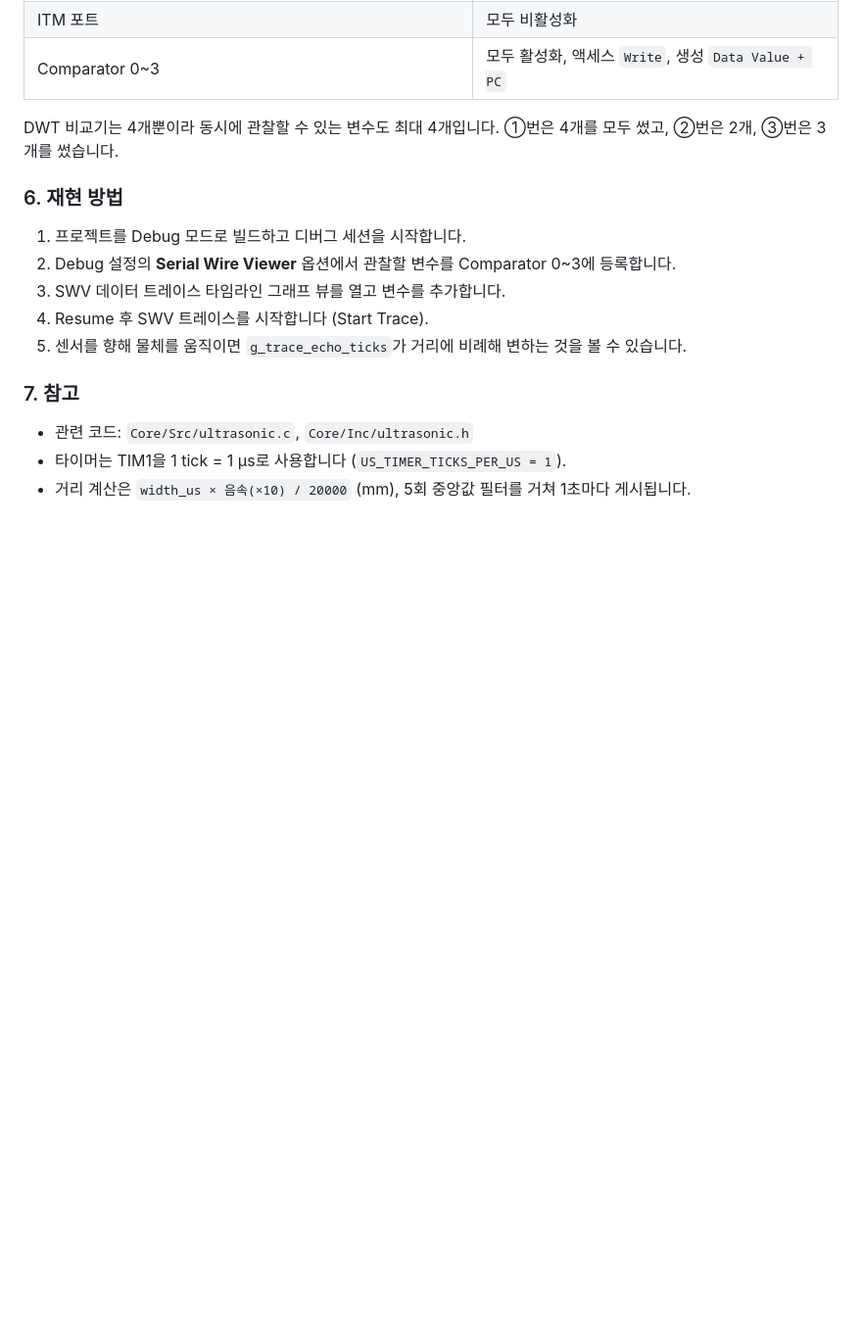
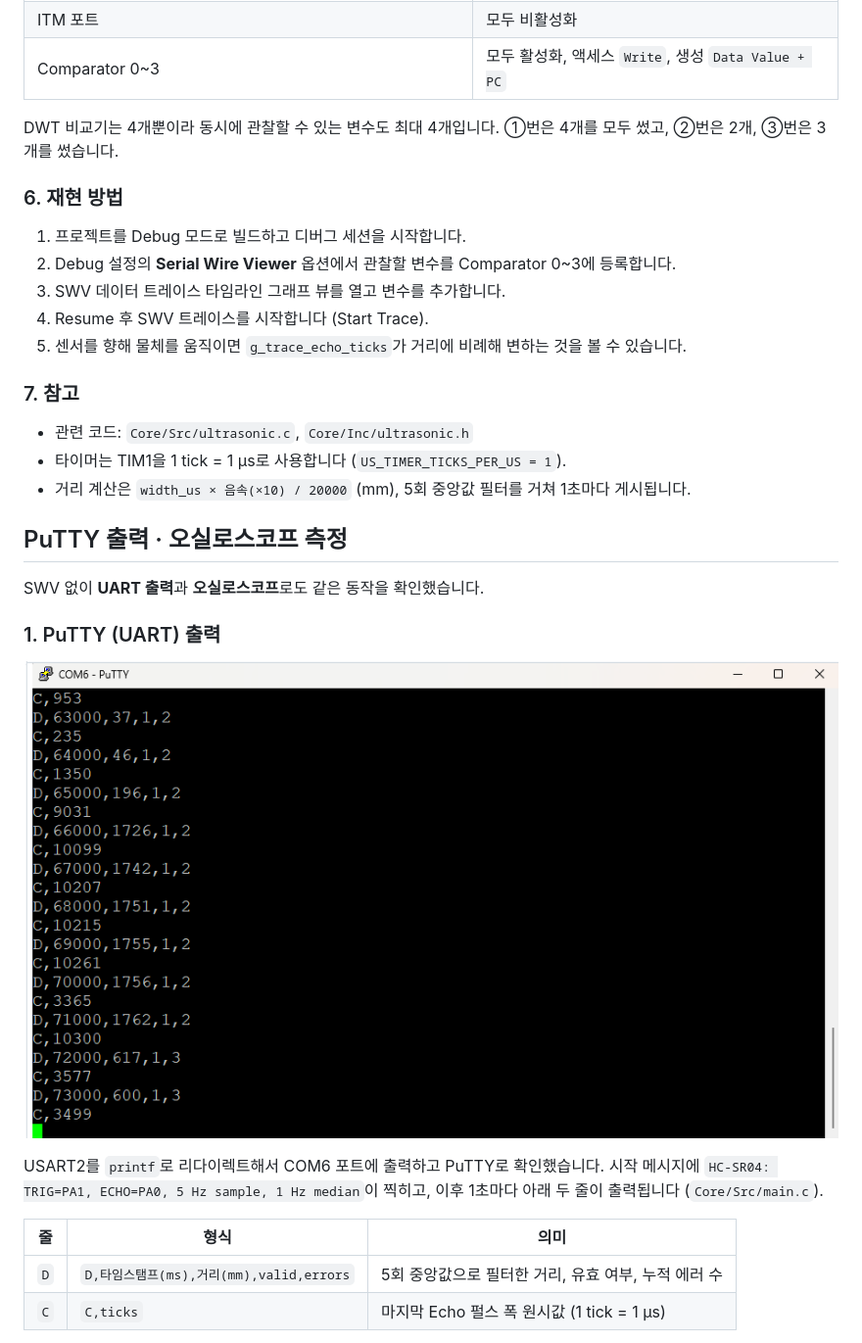
Before and after one commit to dudtjd0406/F411_LAB, a Markdown page: README.md, the part around one of its changes. Shown at 98% size. GitHub-like rendering; pictures changed too: images/putty_uart_log.png (added); blank space fills up the shorter version.

Commit message:
docs: PuTTY UART 출력 및 오실로스코프 Echo 측정 추가
Co-Authored-By: Claude Sonnet 5.5 <noreply@anthropic.com>
Claude-Session: https://claude.ai/code/session_01FCdDaqtDHU8e6Sr7qDLdau

```diff
--- a/README.md
+++ b/README.md
@@ -107,3 +107,19 @@ DWT 비교기는 4개뿐이라 동시에 관찰할 수 있는 변수도 최대 4
 - 관련 코드: `Core/Src/ultrasonic.c`, `Core/Inc/ultrasonic.h`
 - 타이머는 TIM1을 1 tick = 1 µs로 사용합니다 (`US_TIMER_TICKS_PER_US = 1`).
 - 거리 계산은 `width_us × 음속(×10) / 20000` (mm), 5회 중앙값 필터를 거쳐 1초마다 게시됩니다.
+
+## PuTTY 출력 · 오실로스코프 측정
+
+SWV 없이 **UART 출력**과 **오실로스코프**로도 같은 동작을 확인했습니다.
+
+### 1. PuTTY (UART) 출력
+
+![PuTTY UART 로그](images/putty_uart_log.png)
+
+USART2를 `printf`로 리다이렉트해서 COM6 포트에 출력하고 PuTTY로 확인했습니다. 시작 메시지에 `HC-SR04: TRIG=PA1, ECHO=PA0, 5 Hz sample, 1 Hz median`이 찍히고, 이후 1초마다 아래 두 줄이 출력됩니다 (`Core/Src/main.c`).
+
+| 줄 | 형식 | 의미 |
+|---|---|---|
+| `D` | `D,타임스탬프(ms),거리(mm),valid,errors` | 5회 중앙값으로 필터한 거리, 유효 여부, 누적 에러 수 |
+| `C` | `C,ticks` | 마지막 Echo 펄스 폭 원시값 (1 tick = 1 µs) |
+
```
Also changed, not shown: other parts of README.md (+27 -0 lines), images/oscilloscope_echo_pulse.png (added).
